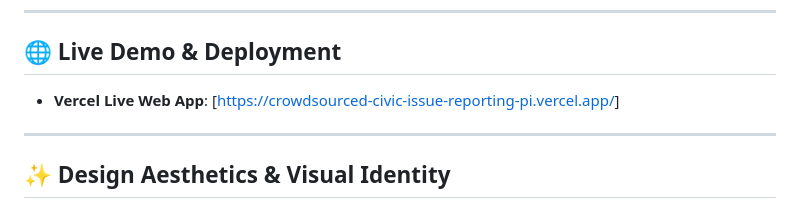
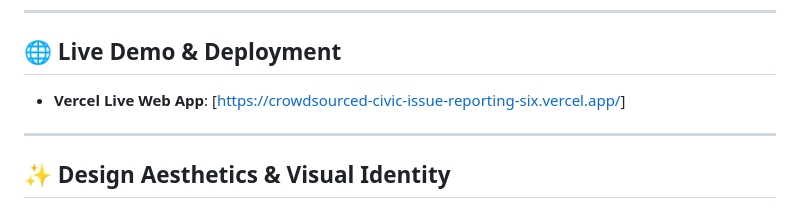
Before and after one commit to johishkumar/Crowdsourced-Civic-Issue-Reporting-and-Resolution-System, a Markdown page: README.md, the part around the change. Drawn GitHub-style.

Commit message:
Update live demo link in README.md

```diff
--- a/README.md
+++ b/README.md
@@ -13,7 +13,7 @@ An end-to-end, full-stack crowdsourced civic issue reporting and resolution plat
 
 ## 🌐 Live Demo & Deployment
 
-- **Vercel Live Web App**: [[https://crowdsourced-civic-issue-reporting-pi.vercel.app/](https://crowdsourced-civic-issue-reporting-pi.vercel.app/)]
+- **Vercel Live Web App**: [[https://crowdsourced-civic-issue-reporting-six.vercel.app/](https://crowdsourced-civic-issue-reporting-six.vercel.app/)]
 ---
 
 ## ✨ Design Aesthetics & Visual Identity
```
